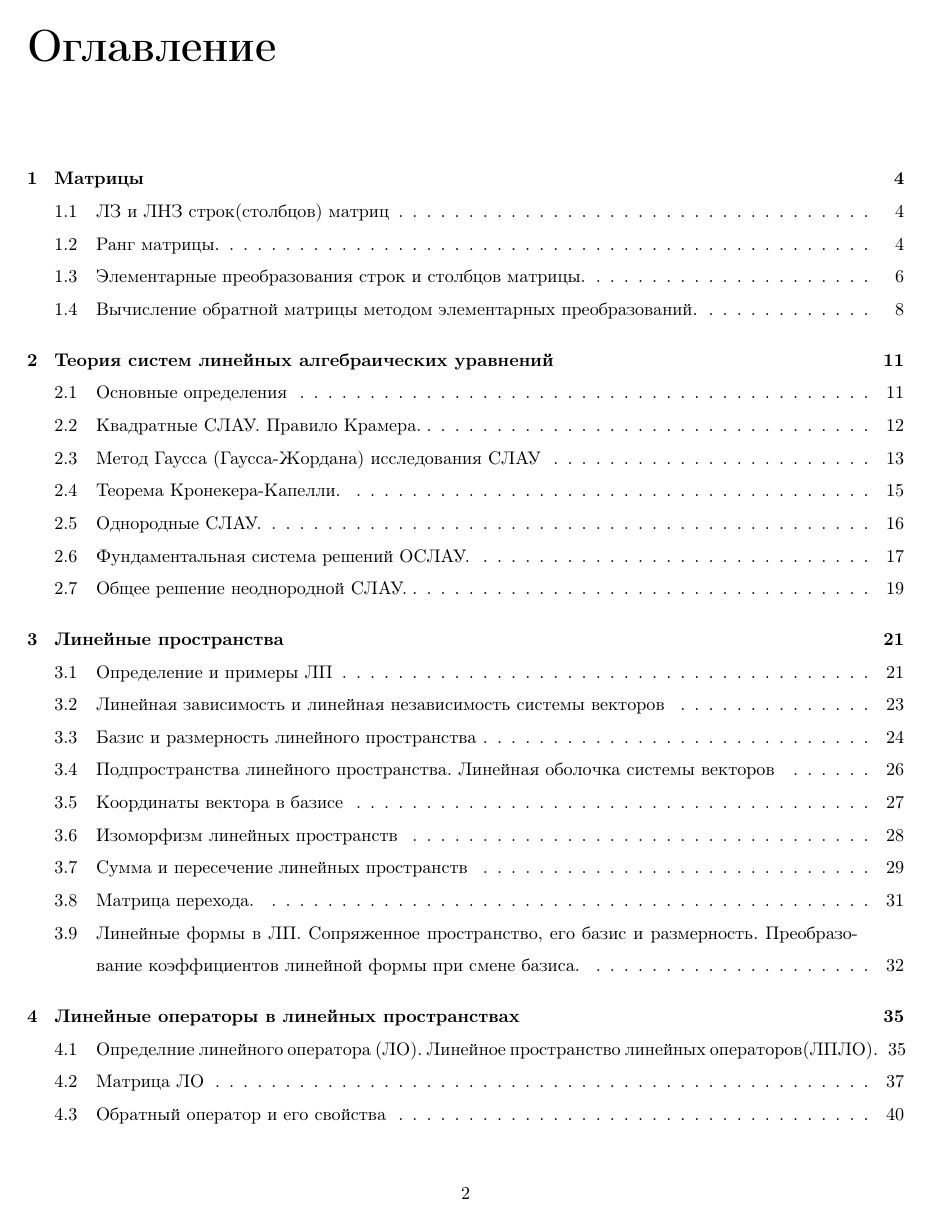
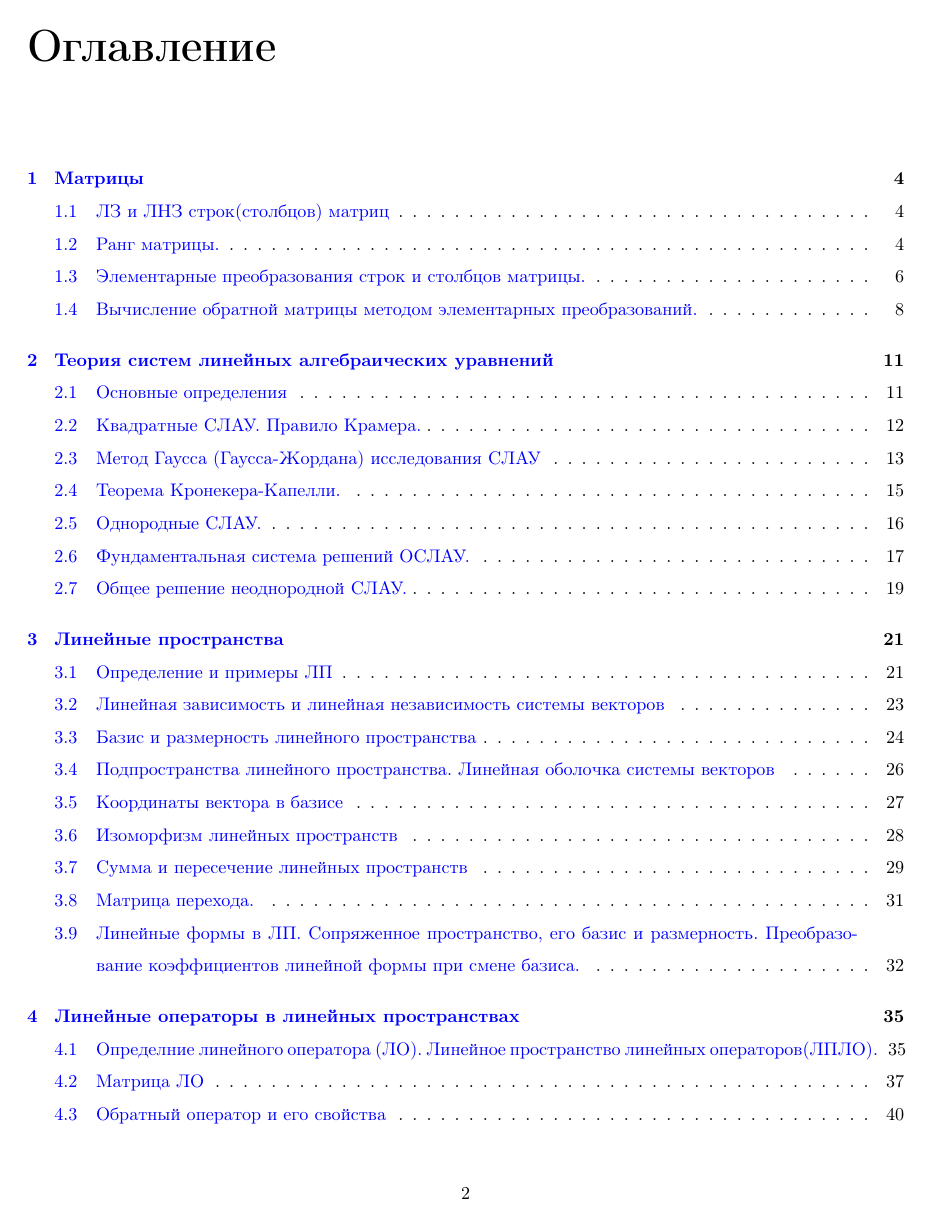
Before and after one commit to Moksimqa/linaltex, a LaTeX document (main.tex, which reads preamble.tex): page 2 of 52. Compiled offline with pdfLaTeX.

Commit message:
some upd

```diff
--- a/preamble.tex
+++ b/preamble.tex
@@ -41,6 +41,16 @@
 \usepackage{cancel}
 % Bold math
 \usepackage{bm}
+\usepackage{hyperref}
+\hypersetup{
+    colorlinks=true,
+    linkcolor=blue,
+    urlcolor=cyan,
+    pdftitle={Линейная алгебра},
+    pdfauthor={Ваше имя},
+    bookmarksopen=true,
+    unicode=true
+}
 % Some shortcuts
 \newcommand\N{\ensuremath{\mathbb{N}}}
 \newcommand\R{\ensuremath{\mathbb{R}}}
```
Also changed, not shown: main.pdf, tex/chapter2.pdf, 13 other files.
